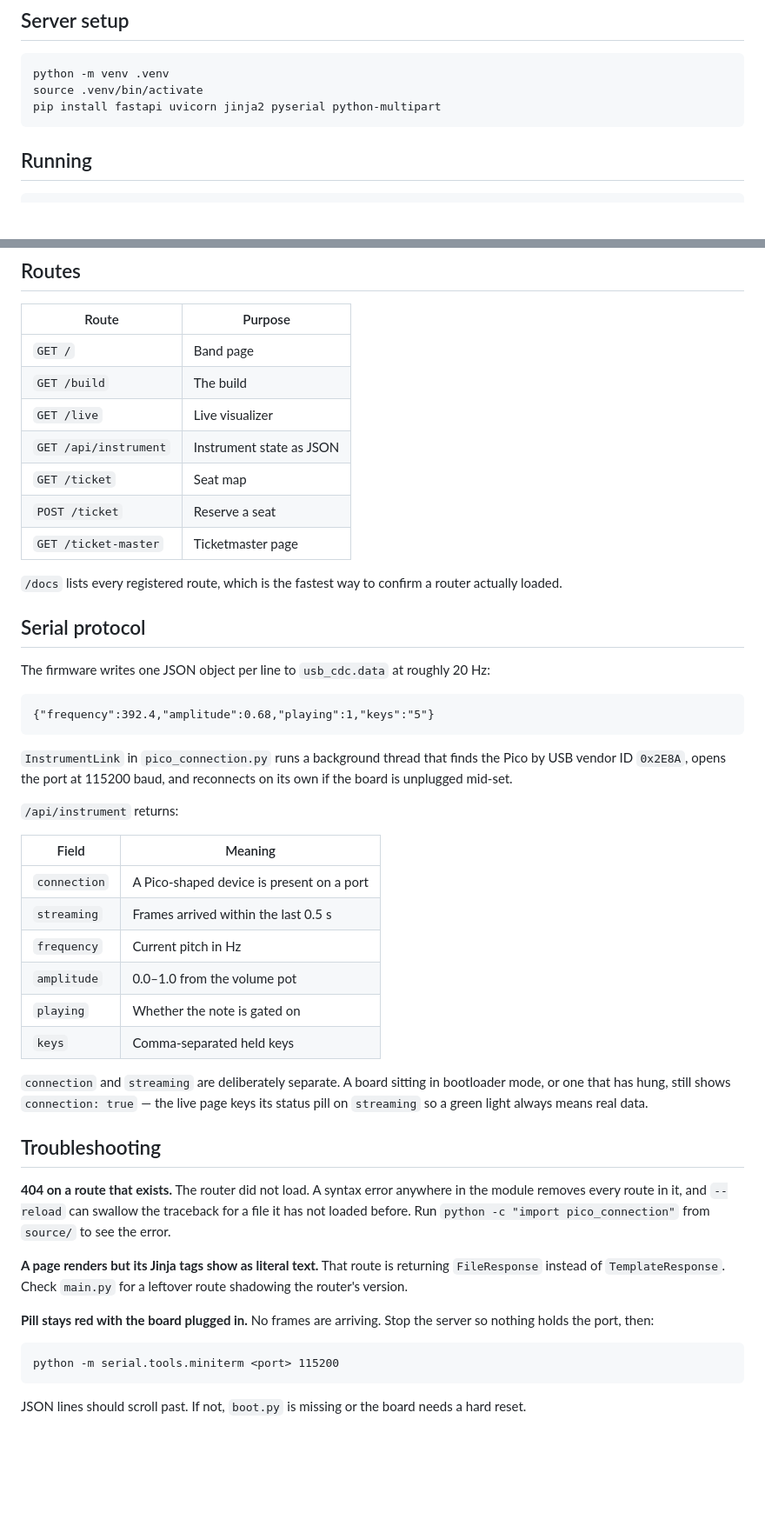
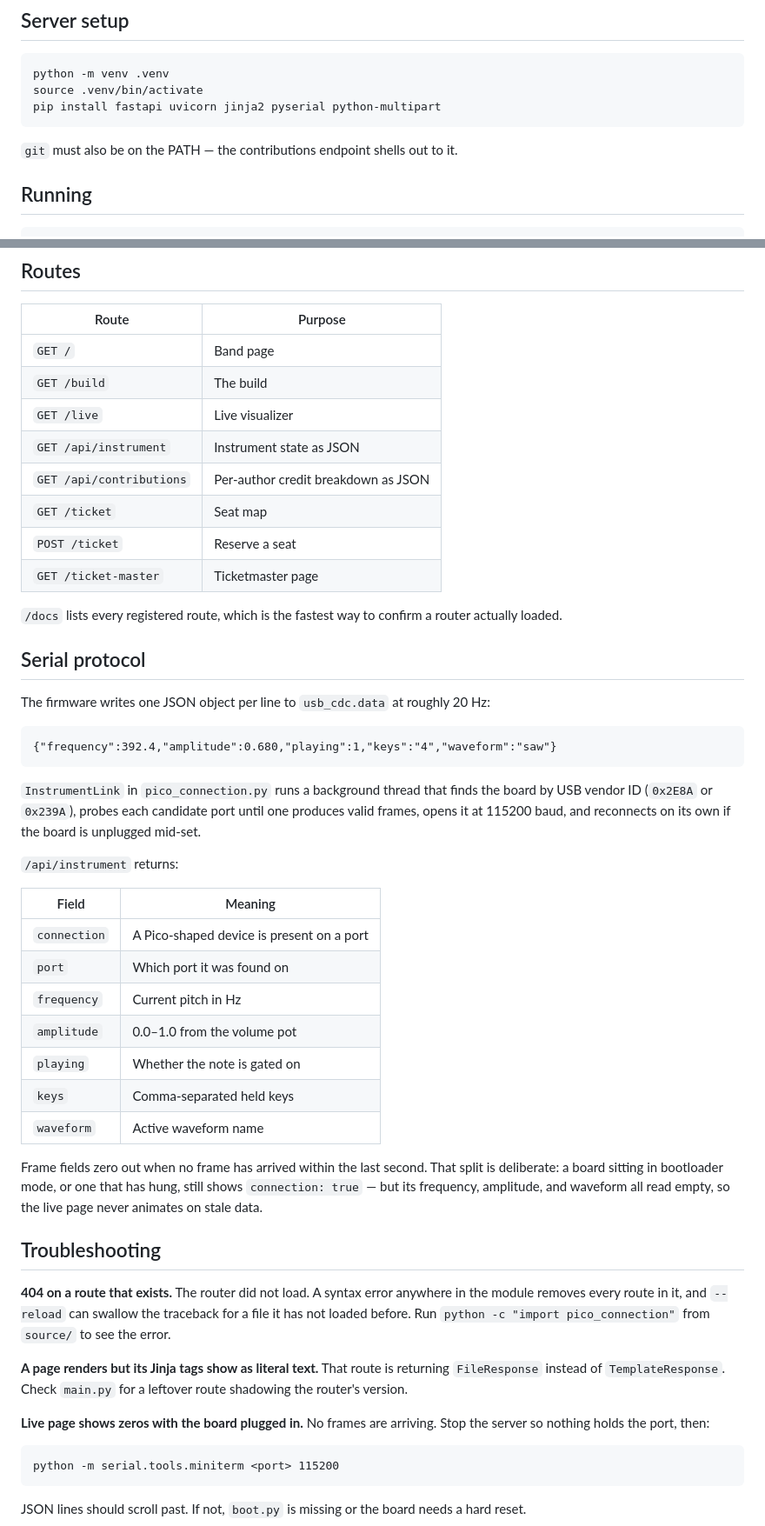
Before and after one commit to henrytran07/HAcK_2026_sigma, a Markdown page: README.md, 2 parts joined by grey strips. Shown at 87% size. GitHub-like rendering; blank space fills up the shorter version.

````diff
--- a/README.md
+++ b/README.md
@@ -61,6 +78,8 @@ python -m venv .venv
 source .venv/bin/activate
 pip install fastapi uvicorn jinja2 pyserial python-multipart
 ```
+
+`git` must also be on the PATH — the contributions endpoint shells out to it.
 
 ## Running
 
@@ -80,6 +99,7 @@ The kill line clears a stale server still holding port 8000. It is safe to skip
 | `GET /build` | The build |
 | `GET /live` | Live visualizer |
 | `GET /api/instrument` | Instrument state as JSON |
+| `GET /api/contributions` | Per-author credit breakdown as JSON |
 | `GET /ticket` | Seat map |
 | `POST /ticket` | Reserve a seat |
 | `GET /ticket-master` | Ticketmaster page |
@@ -91,23 +111,24 @@ The kill line clears a stale server still holding port 8000. It is safe to skip
 The firmware writes one JSON object per line to `usb_cdc.data` at roughly 20 Hz:
 
 ```
-{"frequency":392.4,"amplitude":0.68,"playing":1,"keys":"5"}
+{"frequency":392.4,"amplitude":0.680,"playing":1,"keys":"4","waveform":"saw"}
 ```
 
-`InstrumentLink` in `pico_connection.py` runs a background thread that finds the Pico by USB vendor ID `0x2E8A`, opens the port at 115200 baud, and reconnects on its own if the board is unplugged mid-set.
+`InstrumentLink` in `pico_connection.py` runs a background thread that finds the board by USB vendor ID (`0x2E8A` or `0x239A`), probes each candidate port until one produces valid frames, opens it at 115200 baud, and reconnects on its own if the board is unplugged mid-set.
 
 `/api/instrument` returns:
 
 | Field | Meaning |
 | --- | --- |
 | `connection` | A Pico-shaped device is present on a port |
-| `streaming` | Frames arrived within the last 0.5 s |
+| `port` | Which port it was found on |
 | `frequency` | Current pitch in Hz |
 | `amplitude` | 0.0–1.0 from the volume pot |
 | `playing` | Whether the note is gated on |
 | `keys` | Comma-separated held keys |
+| `waveform` | Active waveform name |
 
-`connection` and `streaming` are deliberately separate. A board sitting in bootloader mode, or one that has hung, still shows `connection: true` — the live page keys its status pill on `streaming` so a green light always means real data.
+Frame fields zero out when no frame has arrived within the last second. That split is deliberate: a board sitting in bootloader mode, or one that has hung, still shows `connection: true` — but its frequency, amplitude, and waveform all read empty, so the live page never animates on stale data.
 
 ## Troubleshooting
 
@@ -115,7 +136,7 @@ The firmware writes one JSON object per line to `usb_cdc.data` at roughly 20 Hz:
 
 **A page renders but its Jinja tags show as literal text.** That route is returning `FileResponse` instead of `TemplateResponse`. Check `main.py` for a leftover route shadowing the router's version.
 
-**Pill stays red with the board plugged in.** No frames are arriving. Stop the server so nothing holds the port, then:
+**Live page shows zeros with the board plugged in.** No frames are arriving. Stop the server so nothing holds the port, then:
 
 ```
 python -m serial.tools.miniterm <port> 115200
````
Also changed, not shown: other parts of README.md (+26 -9 lines).
